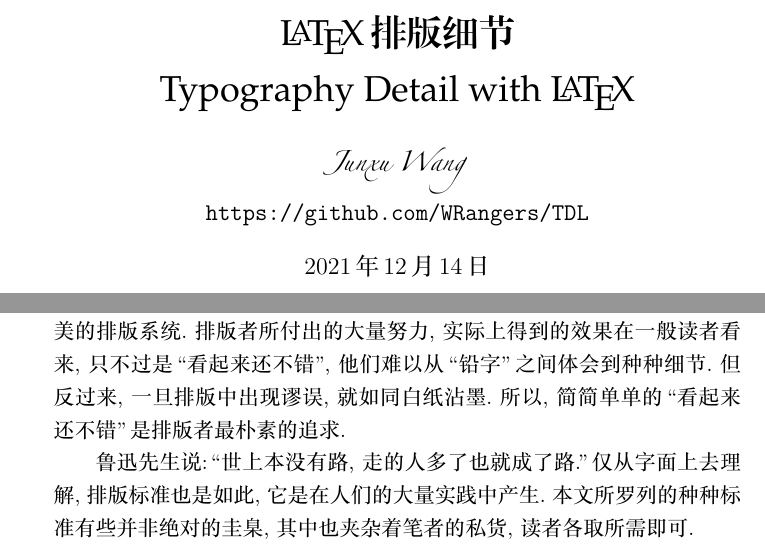
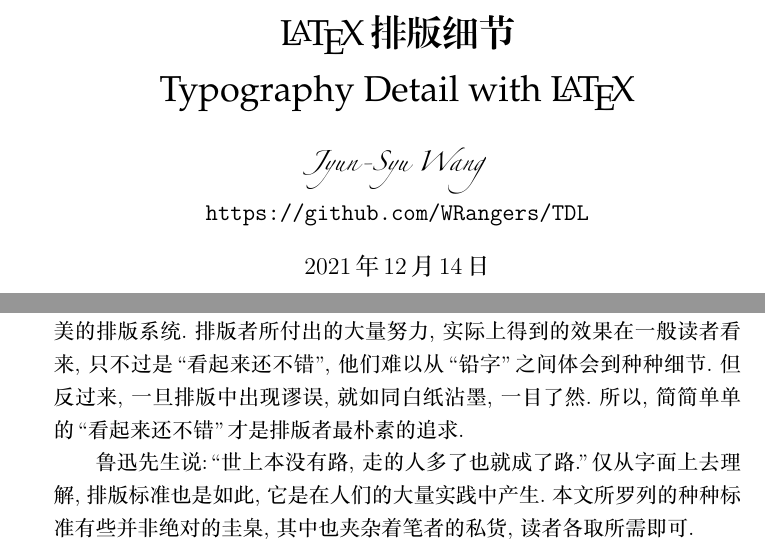
Before and after one commit to WRangers/TDL, a LaTeX document (main.tex): two parts of pages 1 and 34 of 36, joined at a grey line, cut so that both start at the same text. The pictures show the PDF file main.pdf that the author committed with the source.

Commit message:
update text

```diff
--- a/main.tex
+++ b/main.tex
@@ -27,7 +27,7 @@ cal=pxtx]{mathalpha}                % 数学花体设置
 \usepackage{bm}
 \usepackage[hidelinks,
 			pdftitle={LaTeX排版细节|Typography Detail with LaTeX},
-			pdfauthor={Junxu Wang}]{hyperref}
+			pdfauthor={Jyun-Syu Wang}]{hyperref}
 \usepackage[super]{nth}
 \usepackage{booktabs}
 \usepackage{hologo}
@@ -1176,7 +1176,7 @@ xCJKecglue=true  % 调控西文与中文之间过多的空格
 
 \section*{后记}
 \addcontentsline{toc}{section}{后记}
-排版的关注的核心有二:一是内容,二是样式.本文的绝大部分篇幅都着重于后者.而对于数学、物理或科技文献的排版而言,样式的核心是对\textbf{间距}的控制.精细地设置版面边距、行距、字符间距……都是在追求输出文档的美观,有时对间距的控制甚至几近``变态''.这也从侧面说明\LaTeX{}并非一个完美的排版系统.排版者所付出的大量努力,实际上得到的效果在一般读者看来,只不过是``看起来还不错'',他们难以从``铅字''之间体会到种种细节.但反过来,一旦排版中出现谬误,就如同白纸沾墨.所以,简简单单的``看起来还不错''是排版者最朴素的追求.\eop
+排版的关注的核心有二:一是内容,二是样式.本文的绝大部分篇幅都着重于后者.而对于数学、物理或科技文献的排版而言,样式的核心是对\textbf{间距}的控制.精细地设置版面边距、行距、字符间距……都是在追求输出文档的美观,有时对间距的控制甚至几近``变态''.这也从侧面说明\LaTeX{}并非一个完美的排版系统.排版者所付出的大量努力,实际上得到的效果在一般读者看来,只不过是``看起来还不错'',他们难以从``铅字''之间体会到种种细节.但反过来,一旦排版中出现谬误,就如同白纸沾墨,一目了然.所以,简简单单的``看起来还不错''才是排版者最朴素的追求.\eop
 
 鲁迅先生说:\,``世上本没有路,走的人多了也就成了路.''仅从字面上去理解,排版标准也是如此,它是在人们的大量实践中产生.本文所罗列的种种标准有些并非绝对的圭臬,其中也夹杂着笔者的私货,读者各取所需即可.\eop
 
```
Also changed, not shown: main.pdf, main.tex (2 more changed lines).
